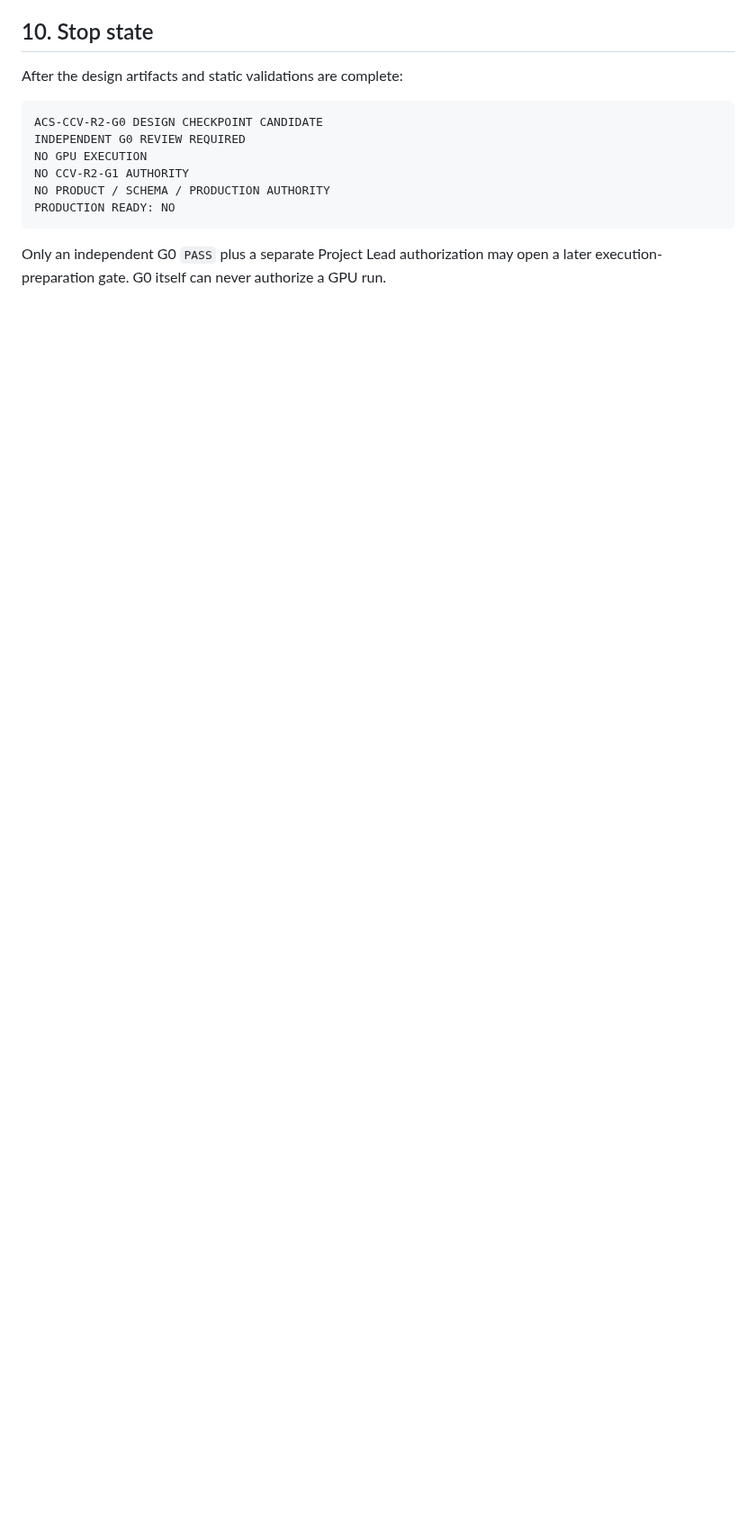
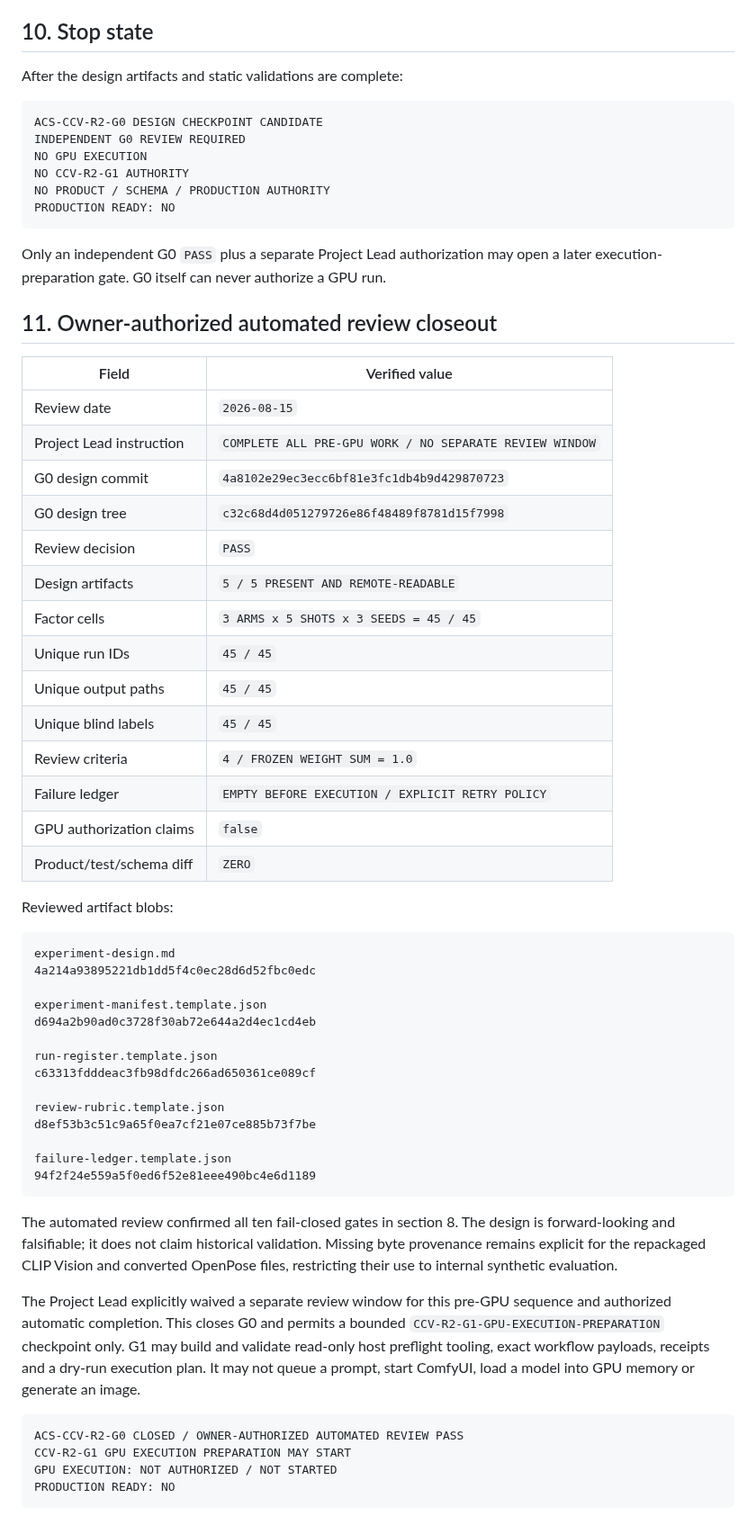
Before and after one commit to lpjiayou/AI-Cinematic-Studio, a Markdown page: governance/ACS-CCV-R2-G0-REPRODUCIBLE-EXPERIMENT-DESIGN.md, the part around one of its changes. Shown at 90% size. GitHub-like rendering; blank space fills up the shorter version.

Commit message:
docs(ccv-r2): close G0 design review

````diff
--- a/governance/ACS-CCV-R2-G0-REPRODUCIBLE-EXPERIMENT-DESIGN.md
+++ b/governance/ACS-CCV-R2-G0-REPRODUCIBLE-EXPERIMENT-DESIGN.md
@@ -173,3 +173,60 @@ PRODUCTION READY: NO
 
 Only an independent G0 `PASS` plus a separate Project Lead authorization may open a
 later execution-preparation gate. G0 itself can never authorize a GPU run.
+
+## 11. Owner-authorized automated review closeout
+
+| Field | Verified value |
+| --- | --- |
+| Review date | `2026-08-15` |
+| Project Lead instruction | `COMPLETE ALL PRE-GPU WORK / NO SEPARATE REVIEW WINDOW` |
+| G0 design commit | `4a8102e29ec3ecc6bf81e3fc1db4b9d429870723` |
+| G0 design tree | `c32c68d4d051279726e86f48489f8781d15f7998` |
+| Review decision | `PASS` |
+| Design artifacts | `5 / 5 PRESENT AND REMOTE-READABLE` |
+| Factor cells | `3 ARMS x 5 SHOTS x 3 SEEDS = 45 / 45` |
+| Unique run IDs | `45 / 45` |
+| Unique output paths | `45 / 45` |
+| Unique blind labels | `45 / 45` |
+| Review criteria | `4 / FROZEN WEIGHT SUM = 1.0` |
+| Failure ledger | `EMPTY BEFORE EXECUTION / EXPLICIT RETRY POLICY` |
+| GPU authorization claims | `false` |
+| Product/test/schema diff | `ZERO` |
+
+Reviewed artifact blobs:
+
+```text
+experiment-design.md
+4a214a93895221db1dd5f4c0ec28d6d52fbc0edc
+
+experiment-manifest.template.json
+d694a2b90ad0c3728f30ab72e644a2d4ec1cd4eb
+
+run-register.template.json
+c63313fdddeac3fb98dfdc266ad650361ce089cf
+
+review-rubric.template.json
+d8ef53b3c51c9a65f0ea7cf21e07ce885b73f7be
+
+failure-ledger.template.json
+94f2f24e559a5f0ed6f52e81eee490bc4e6d1189
+```
+
+The automated review confirmed all ten fail-closed gates in section 8. The design is
+forward-looking and falsifiable; it does not claim historical validation. Missing
+byte provenance remains explicit for the repackaged CLIP Vision and converted
+OpenPose files, restricting their use to internal synthetic evaluation.
+
+The Project Lead explicitly waived a separate review window for this pre-GPU sequence
+and authorized automatic completion. This closes G0 and permits a bounded
+`CCV-R2-G1-GPU-EXECUTION-PREPARATION` checkpoint only. G1 may build and validate
+read-only host preflight tooling, exact workflow payloads, receipts and a dry-run
+execution plan. It may not queue a prompt, start ComfyUI, load a model into GPU memory
+or generate an image.
+
+```text
+ACS-CCV-R2-G0 CLOSED / OWNER-AUTHORIZED AUTOMATED REVIEW PASS
+CCV-R2-G1 GPU EXECUTION PREPARATION MAY START
+GPU EXECUTION: NOT AUTHORIZED / NOT STARTED
+PRODUCTION READY: NO
+```
````
Also changed, not shown: other parts of governance/ACS-CCV-R2-G0-REPRODUCIBLE-EXPERIMENT-DESIGN.md (+1 -1 lines).
